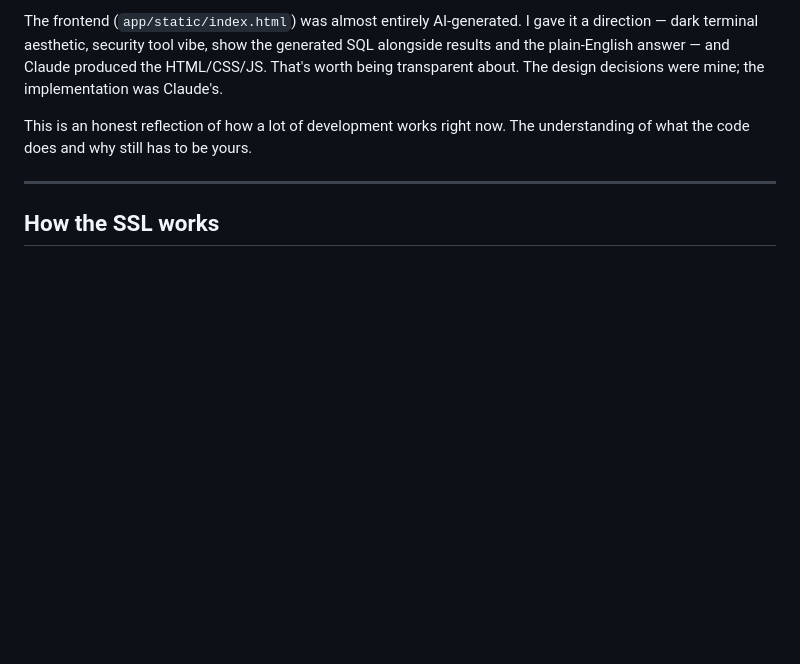
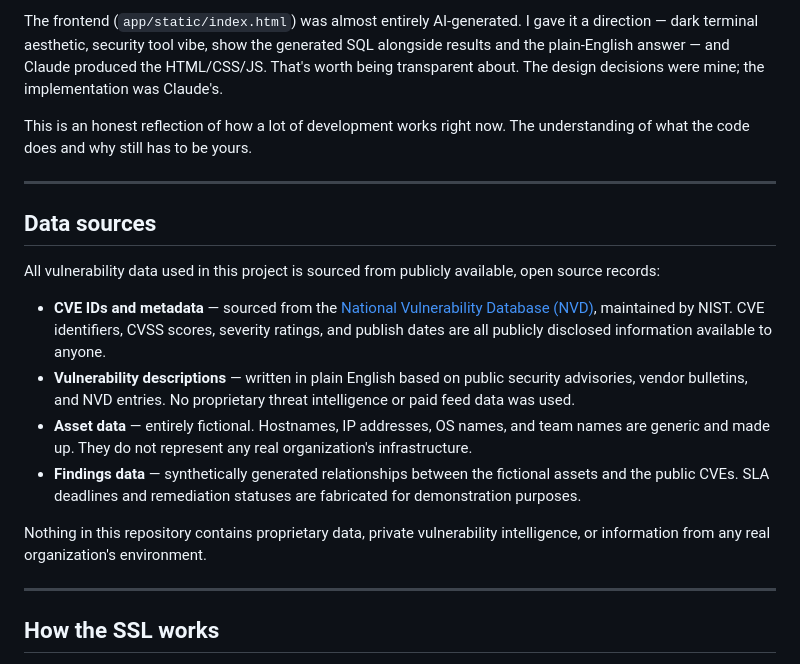
Before and after one commit to claytoncd317-source/patchwatch, a Markdown page: README.md, the part around the change. Rendered like a GitHub page; blank space fills up the shorter version.

Commit message:
add open source data attribution and proprietary data disclaimer

```diff
--- a/README.md
+++ b/README.md
@@ -35,6 +35,19 @@ I used Claude as a coding assistant throughout this project. I designed the arch
 The frontend (`app/static/index.html`) was almost entirely AI-generated. I gave it a direction — dark terminal aesthetic, security tool vibe, show the generated SQL alongside results and the plain-English answer — and Claude produced the HTML/CSS/JS. That's worth being transparent about. The design decisions were mine; the implementation was Claude's.
 
 This is an honest reflection of how a lot of development works right now. The understanding of what the code does and why still has to be yours.
+
+---
+
+## Data sources
+
+All vulnerability data used in this project is sourced from publicly available, open source records:
+
+- **CVE IDs and metadata** — sourced from the [National Vulnerability Database (NVD)](https://nvd.nist.gov), maintained by NIST. CVE identifiers, CVSS scores, severity ratings, and publish dates are all publicly disclosed information available to anyone.
+- **Vulnerability descriptions** — written in plain English based on public security advisories, vendor bulletins, and NVD entries. No proprietary threat intelligence or paid feed data was used.
+- **Asset data** — entirely fictional. Hostnames, IP addresses, OS names, and team names are generic and made up. They do not represent any real organization's infrastructure.
+- **Findings data** — synthetically generated relationships between the fictional assets and the public CVEs. SLA deadlines and remediation statuses are fabricated for demonstration purposes.
+
+Nothing in this repository contains proprietary data, private vulnerability intelligence, or information from any real organization's environment.
 
 ---
 
```
